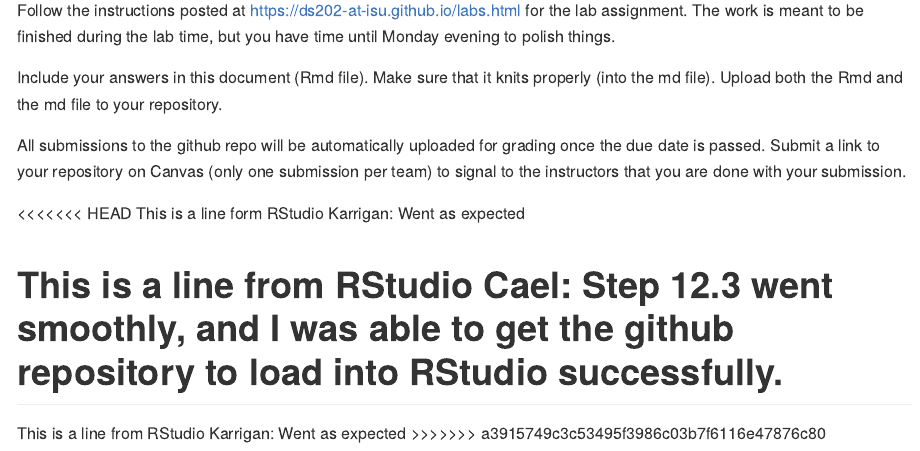
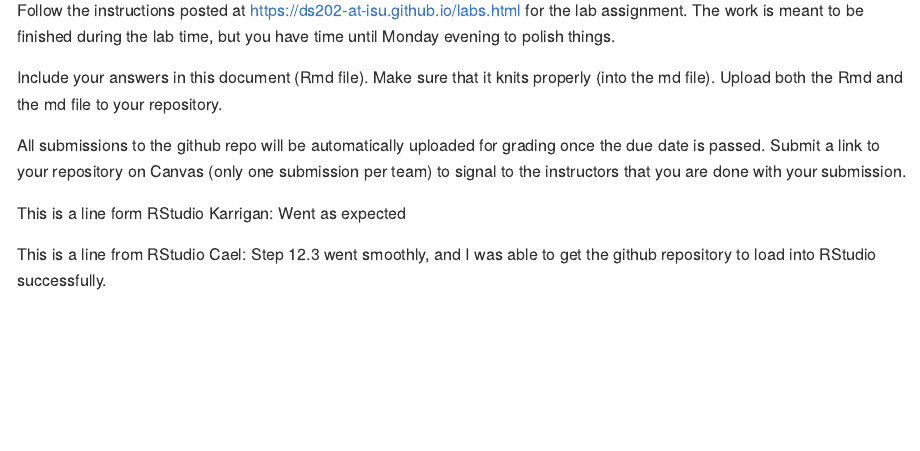
Before and after one commit to DS202-at-ISU/lab-1-team-10, an R Markdown document (README.Rmd): the page in a window 1100 px wide, from 110 px down. Rendered offline with R 4.5, knitr and Pandoc, with nearby package versions.

Commit message:
Commit Message Step 12.4

```diff
--- a/README.Rmd
+++ b/README.Rmd
@@ -16,11 +16,7 @@
 
 All submissions to the github repo will be automatically uploaded for grading once the due date is passed. Submit a link to your repository on Canvas (only one submission per team) to signal to the instructors that you are done with your submission.
 
-<<<<<<< HEAD
+
 This is a line form RStudio Karrigan: Went as expected
 
 This is a line from RStudio Cael: Step 12.3 went smoothly, and I was able to get the github repository to load into RStudio successfully.
-=======
-This is a line from RStudio
-Karrigan: Went as expected
->>>>>>> a3915749c3c53495f3986c03b7f6116e47876c80
```
